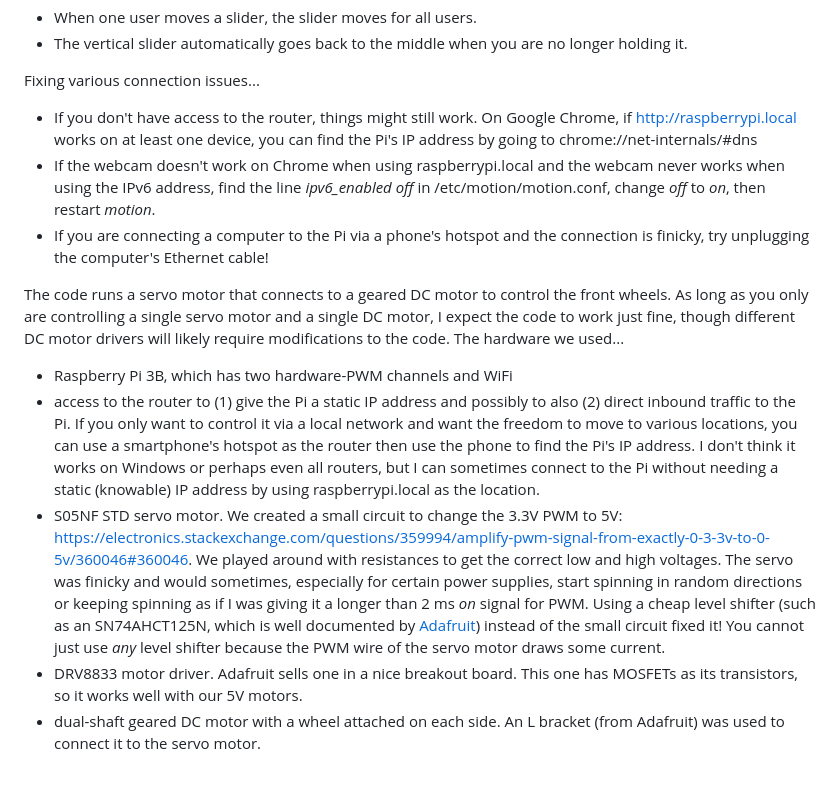
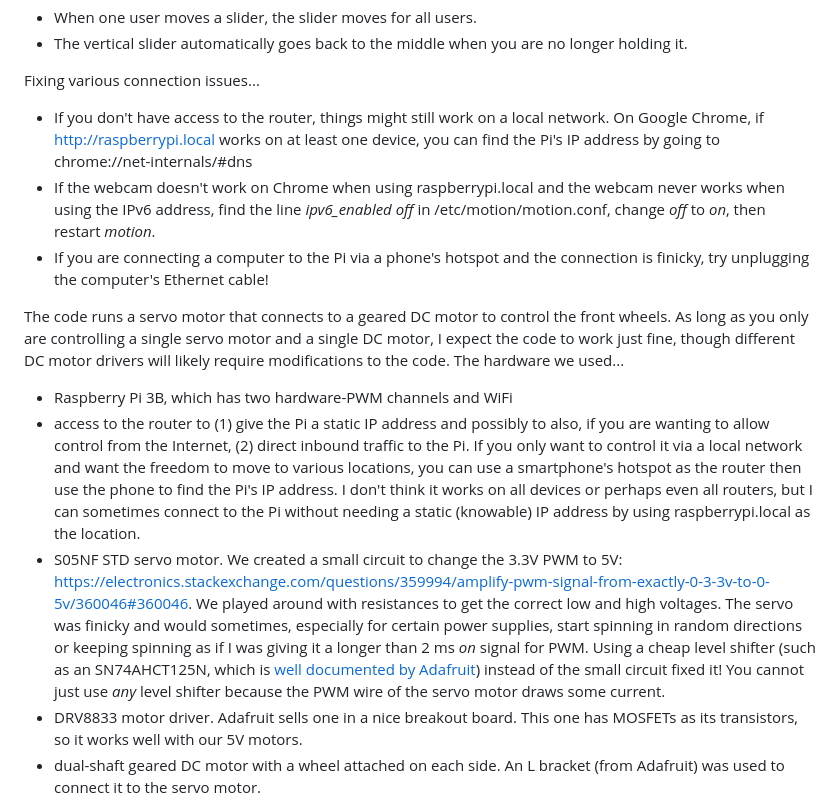
Before and after one commit to hellpig/WebSocket-Raspberry-Pi-robot, a Markdown page: README.md, the part around the change. Drawn GitHub-style; blank space fills up the shorter version.

```diff
--- a/README.md
+++ b/README.md
@@ -21,14 +21,14 @@ Nice features...
 - The vertical slider automatically goes back to the middle when you are no longer holding it.
 
 Fixing various connection issues...
-- If you don't have access to the router, things might still work. On Google Chrome, if [http://raspberrypi.local](http://raspberrypi.local) works on at least one device, you can find the Pi's IP address by going to chrome://net-internals/#dns
+- If you don't have access to the router, things might still work on a local network. On Google Chrome, if [http://raspberrypi.local](http://raspberrypi.local) works on at least one device, you can find the Pi's IP address by going to chrome://net-internals/#dns
 - If the webcam doesn't work on Chrome when using raspberrypi.local and the webcam never works when using the IPv6 address, find the line *ipv6_enabled off* in /etc/motion/motion.conf, change *off* to *on*, then restart *motion*.
 - If you are connecting a computer to the Pi via a phone's hotspot and the connection is finicky, try unplugging the computer's Ethernet cable!
 
 The code runs a servo motor that connects to a geared DC motor to control the front wheels. As long as you only are controlling a single servo motor and a single DC motor, I expect the code to work just fine, though different DC motor drivers will likely require modifications to the code. The hardware we used...
 - Raspberry Pi 3B, which has two hardware-PWM channels and WiFi
-- access to the router to (1) give the Pi a static IP address and possibly to also (2) direct inbound traffic to the Pi. If you only want to control it via a local network and want the freedom to move to various locations, you can use a smartphone's hotspot as the router then use the phone to find the Pi's IP address. I don't think it works on Windows or perhaps even all routers, but I can sometimes connect to the Pi without needing a static (knowable) IP address by using raspberrypi.local as the location.
-- S05NF STD servo motor. We created a small circuit to change the 3.3V PWM to 5V: [https://electronics.stackexchange.com/questions/359994/amplify-pwm-signal-from-exactly-0-3-3v-to-0-5v/360046#360046](https://electronics.stackexchange.com/questions/359994/amplify-pwm-signal-from-exactly-0-3-3v-to-0-5v/360046#360046). We played around with resistances to get the correct low and high voltages. The servo was finicky and would sometimes, especially for certain power supplies, start spinning in random directions or keeping spinning as if I was giving it a longer than 2 ms *on* signal for PWM. Using a cheap level shifter (such as an SN74AHCT125N, which is well documented by [Adafruit](https://www.adafruit.com/product/1787)) instead of the small circuit fixed it! You cannot just use *any* level shifter because the PWM wire of the servo motor draws some current.
+- access to the router to (1) give the Pi a static IP address and possibly to also, if you are wanting to allow control from the Internet, (2) direct inbound traffic to the Pi. If you only want to control it via a local network and want the freedom to move to various locations, you can use a smartphone's hotspot as the router then use the phone to find the Pi's IP address. I don't think it works on all devices or perhaps even all routers, but I can sometimes connect to the Pi without needing a static (knowable) IP address by using raspberrypi.local as the location.
+- S05NF STD servo motor. We created a small circuit to change the 3.3V PWM to 5V: [https://electronics.stackexchange.com/questions/359994/amplify-pwm-signal-from-exactly-0-3-3v-to-0-5v/360046#360046](https://electronics.stackexchange.com/questions/359994/amplify-pwm-signal-from-exactly-0-3-3v-to-0-5v/360046#360046). We played around with resistances to get the correct low and high voltages. The servo was finicky and would sometimes, especially for certain power supplies, start spinning in random directions or keeping spinning as if I was giving it a longer than 2 ms *on* signal for PWM. Using a cheap level shifter (such as an SN74AHCT125N, which is [well documented by Adafruit](https://www.adafruit.com/product/1787)) instead of the small circuit fixed it! You cannot just use *any* level shifter because the PWM wire of the servo motor draws some current.
 - DRV8833 motor driver. Adafruit sells one in a nice breakout board. This one has MOSFETs as its transistors, so it works well with our 5V motors.
 - dual-shaft geared DC motor with a wheel attached on each side. An L bracket (from Adafruit) was used to connect it to the servo motor.
 - $13 USB speakers from Amazon. Code can easily be changed to use non-USB speakers, but USB speakers are great because they are powered through the USB!
```
